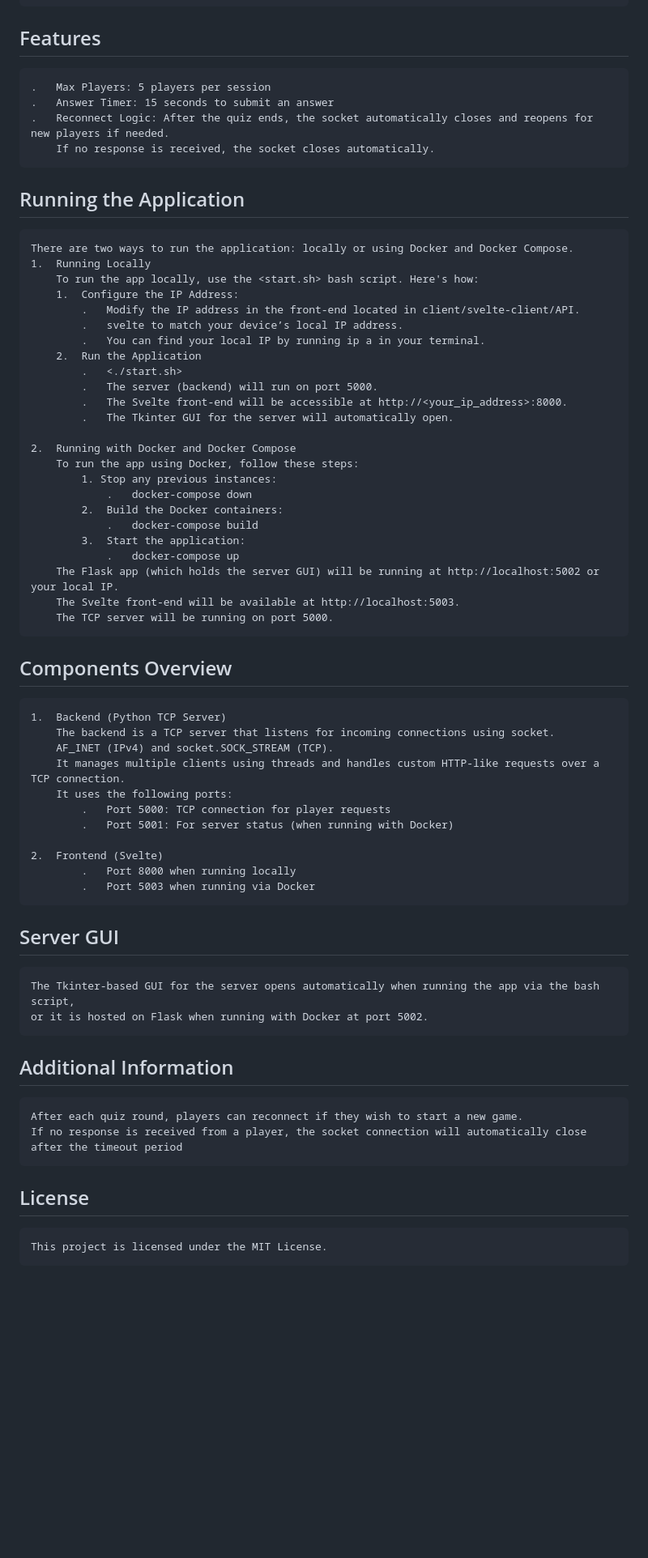
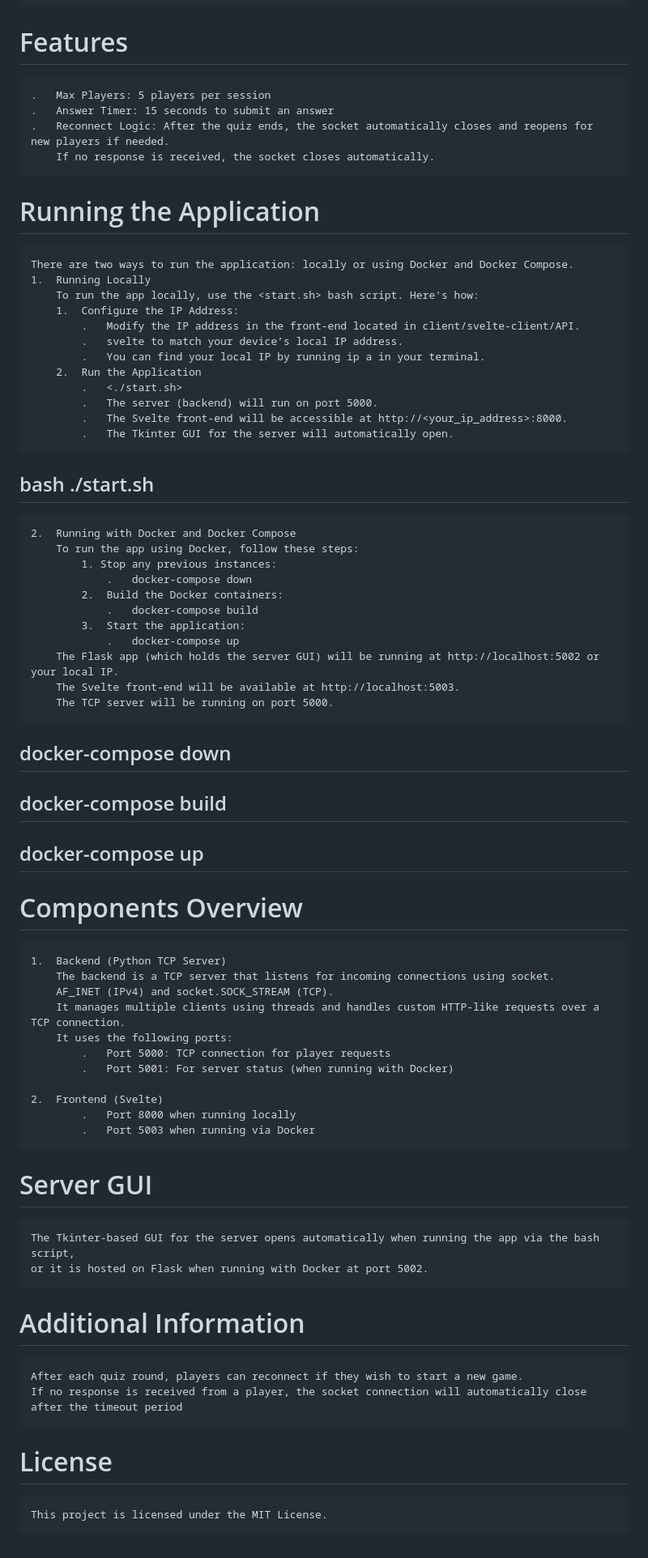
Before and after one commit to deanitzhak/kahoot, a Markdown page: README.md, the part around the change. Shown at 81% size. Drawn GitHub-style; blank space fills up the shorter version.

```diff
--- a/README.md
+++ b/README.md
@@ -5,13 +5,13 @@
     The server handles HTTP-like requests over a TCP connection,
     responds with custom headers and JSON-encoded data, and manages multiple clients via threads.
 
-## Features
+# Features
     .   Max Players: 5 players per session
     .   Answer Timer: 15 seconds to submit an answer
     .   Reconnect Logic: After the quiz ends, the socket automatically closes and reopens for new players if needed.
         If no response is received, the socket closes automatically.
 
-## Running the Application
+# Running the Application
     There are two ways to run the application: locally or using Docker and Docker Compose.
     1.  Running Locally
         To run the app locally, use the <start.sh> bash script. Here's how:
@@ -25,6 +25,8 @@
             .   The Svelte front-end will be accessible at http://<your_ip_address>:8000.
             .   The Tkinter GUI for the server will automatically open.
 
+## bash ./start.sh
+
     2.  Running with Docker and Docker Compose
         To run the app using Docker, follow these steps:
             1. Stop any previous instances:
@@ -37,7 +39,11 @@
         The Svelte front-end will be available at http://localhost:5003.
         The TCP server will be running on port 5000.
 
-## Components Overview
+## docker-compose down
+## docker-compose build
+## docker-compose up
+
+# Components Overview
     1.  Backend (Python TCP Server)
         The backend is a TCP server that listens for incoming connections using socket.
         AF_INET (IPv4) and socket.SOCK_STREAM (TCP).
@@ -50,15 +56,15 @@
             .   Port 8000 when running locally
             .   Port 5003 when running via Docker
 
-## Server GUI
+# Server GUI
     The Tkinter-based GUI for the server opens automatically when running the app via the bash script,
     or it is hosted on Flask when running with Docker at port 5002.
 
 
 
-## Additional Information
+# Additional Information
     After each quiz round, players can reconnect if they wish to start a new game.
     If no response is received from a player, the socket connection will automatically close after the timeout period
 
-## License
+# License
     This project is licensed under the MIT License.
```
